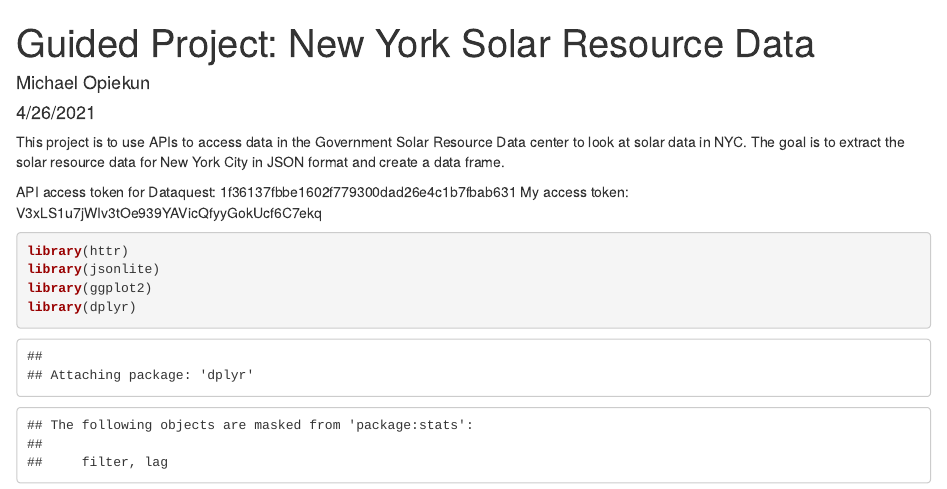
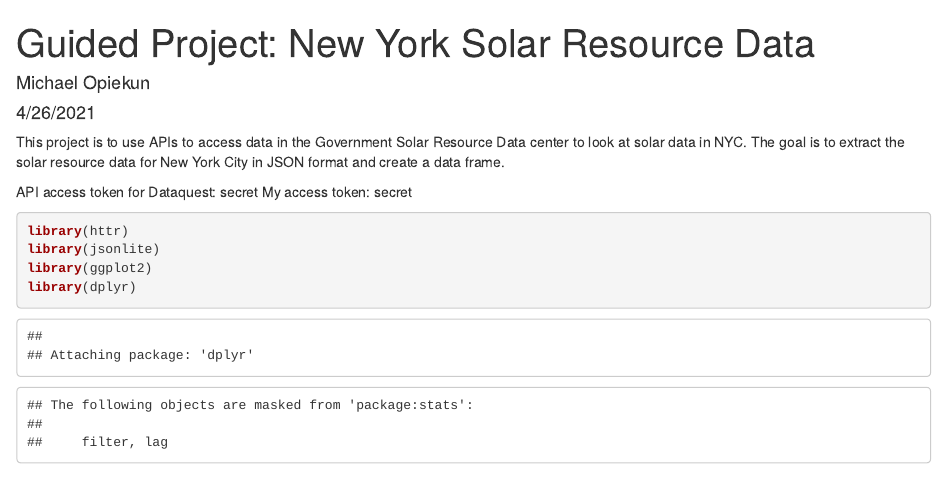
Before and after one commit to mopiekun/DataQuest_Data_Analyst_in_R, an R Markdown document (Guided Project- New York Solar Resource Data.Rmd): the page in a window 1100 px wide, from its top. Rendered offline with R 4.5, knitr and Pandoc, with nearby package versions; some code elsewhere in the file could not run offline.

Commit message:
Update Guided Project- New York Solar Resource Data.Rmd

````diff
--- a/Guided Project- New York Solar Resource Data.Rmd
+++ b/Guided Project- New York Solar Resource Data.Rmd
@@ -7,8 +7,8 @@ output: html_document
 
 This project is to use APIs to access data in the Government Solar Resource Data center to look at solar data in NYC. The goal is to extract the solar resource data for New York City in JSON format and create a data frame.
 
-API access token for Dataquest: 1f36137fbbe1602f779300dad26e4c1b7fbab631
-My access token: V3xLS1u7jWIv3tOe939YAVicQfyyGokUcf6C7ekq
+API access token for Dataquest: secret
+My access token: secret
 
 ```{r setup}
 library(httr)
````
